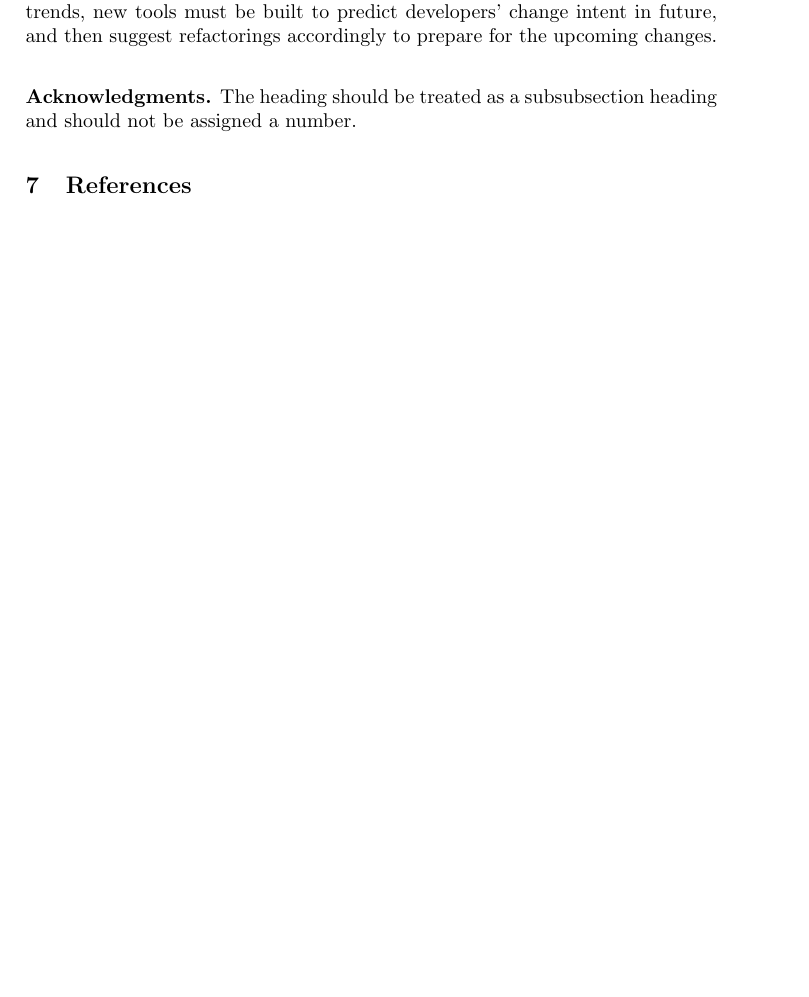
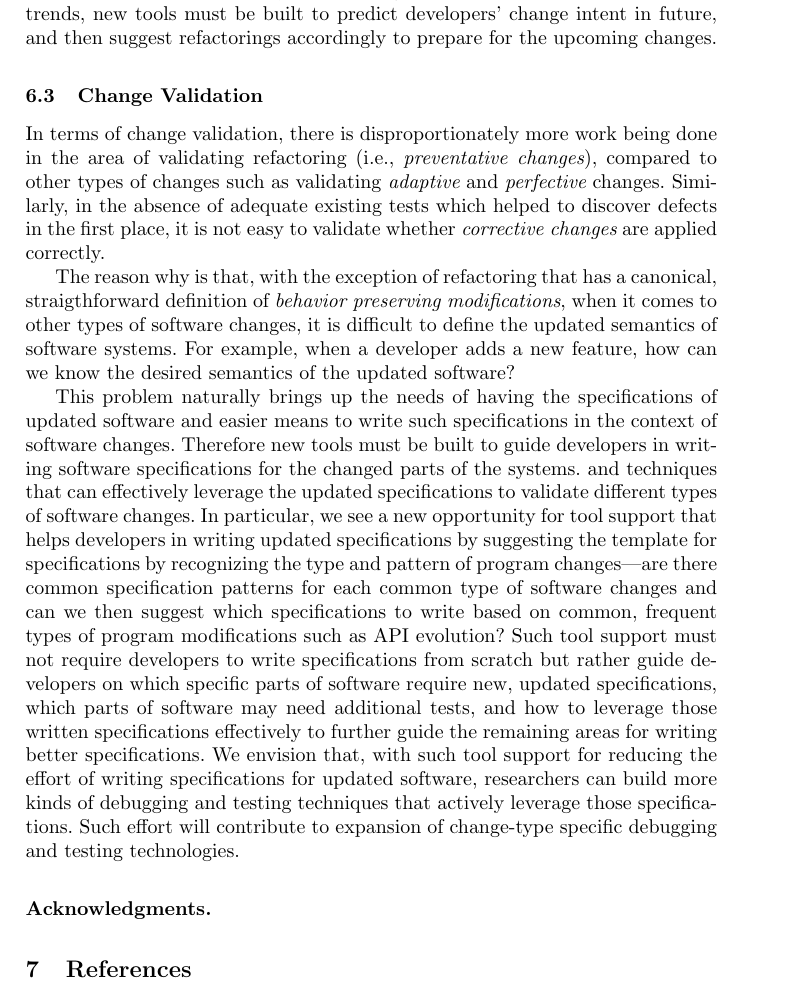
Before and after one commit to mengna152173/software_evolution_chapter, a LaTeX thesis (bookchapter.tex, which reads future.tex): part of page 47 of 62 before the commit and part of page 47 of 63 after it, cut so that both start at the same text, the shorter picture padded with empty space. Compiled offline with pdfLaTeX.

Commit message:
adding text for change validation

```diff
--- a/bookchapter.tex
+++ b/bookchapter.tex
@@ -132,8 +132,7 @@ We discuss the characteristics of {\em corrective}, {\em adaptive}, {\em perfect
 
 
 %Since systematic editing techniques such as LASE automate bug fix pattern inference and when used together with PAR, it could reduce manual effort of similar bug fixes significantly.
-\subsubsection*{Acknowledgments.} The heading should be treated as a
-subsubsection heading and should not be assigned a number.
+\subsubsection*{Acknowledgments.}
 
 \section{References}\label{references}
 %\bibliography{tianyi,mengna,reference,miryung,kim,refs-kim,refs-wong,kimthesis,libsync,libsync2,chime,faultracer,repair,everton,kimrefactor,rase,spa}
--- a/future.tex
+++ b/future.tex
@@ -33,6 +33,14 @@ Although various refactoring tools can automatically refactor code, all the supp
 There are also some refactoring tools that suggest refactoring opportunities based on code smells or software change history. For instance, if there are many code clones in a codebase, existing tools can suggest a clone removal refactoring to reduce duplicated code. In reality, nevertheless, most of the time developers apply refactorings only when they want to apply bug fixes or add new features, which means that refactorings are more likely to be motivated by other kinds of changes instead of code smells and change history~\cite{Silva2016:WWR}. In the future, with the better change comprehension tools mentioned above, we may be able to identify the trends of developers' change intent in the past, and observe how refactorings were applied in combination with other types of changes. Furthermore, with the observed trends, new tools must be built to predict developers' change intent in future, and then suggest refactorings accordingly to prepare for the upcoming changes.
 
 
+\subsection{Change Validation}
+In terms of change validation, there is disproportionately more work being done in the area of validating refactoring (i.e., {\em preventative changes}), compared to other types of changes such as validating {\em adaptive} and {\em perfective} changes. Similarly, in the absence of adequate existing tests which helped to discover defects in the first place, it is not easy to validate whether {\em corrective changes} are applied correctly.
+
+The reason why is that, with the exception of refactoring that has a canonical, straigthforward definition of {\em behavior preserving modifications}, when it comes to other types of software changes, it is difficult to define the updated semantics of software systems. For example, when a developer adds a new feature, how can we know the desired semantics of the updated software?
+
+This problem naturally brings up the needs of having the specifications of updated software and easier means to write such specifications in the context of software changes. Therefore new tools must be built to guide developers in writing software specifications for the changed parts of the systems.
+and techniques that can effectively leverage the updated specifications to validate different types of software changes.
+In particular, we see a new opportunity for tool support that helps developers in writing updated specifications by suggesting the template for specifications by recognizing the type and pattern of program changes\textemdash are there common specification patterns for each common type of software changes and can we then suggest which specifications to write based on common, frequent types of program modifications such as API evolution? Such tool support must not require developers to write specifications from scratch but rather guide developers on which specific parts of software require new, updated specifications, which parts of software may need additional tests, and how to leverage those written specifications effectively to further guide the remaining areas for writing better specifications. We envision that, with such tool support for reducing the effort of writing specifications for updated software, researchers can build more kinds of debugging and testing techniques that actively leverage those specifications. Such effort will contribute to expansion of change-type specific debugging and testing technologies.
 
 %\paragraph{Awareness about Software Updates.}
 %enabling programmers to search and filter code changes of interest.
```
